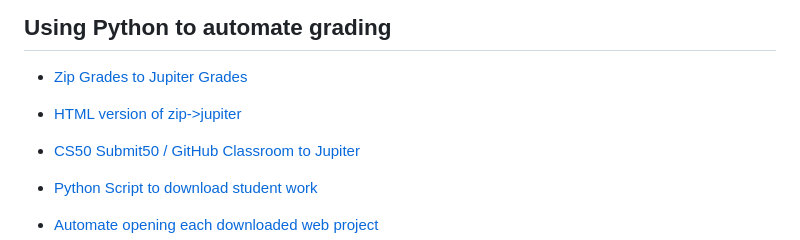
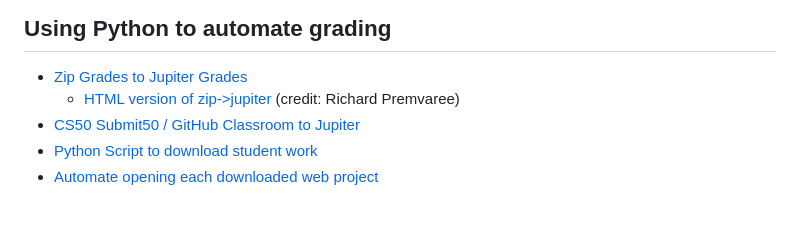
Before and after one commit to brianmueller/codecode, a Markdown page: session2/README.md, the part around the change. Rendered like a GitHub page.

Commit message:
update richards like

```diff
--- a/session2/README.md
+++ b/session2/README.md
@@ -22,8 +22,7 @@
 ## Using Python to automate grading
 
 * [Zip Grades to Jupiter Grades](zip_to_jupiter.py)
-* [HTML version of zip->jupiter](https://rpremvaree12.github.io/zip-to-jupiter/)
-
+  * [HTML version of zip->jupiter](https://rpremvaree12.github.io/zip-to-jupiter/) (credit: Richard Premvaree)
 * [CS50 Submit50 / GitHub Classroom to Jupiter](submit50_to_jupiter.py)
 * [Python Script to download student work](download_student_work.py)
 * [Automate opening each downloaded web project](open_student_websites.py)
```
